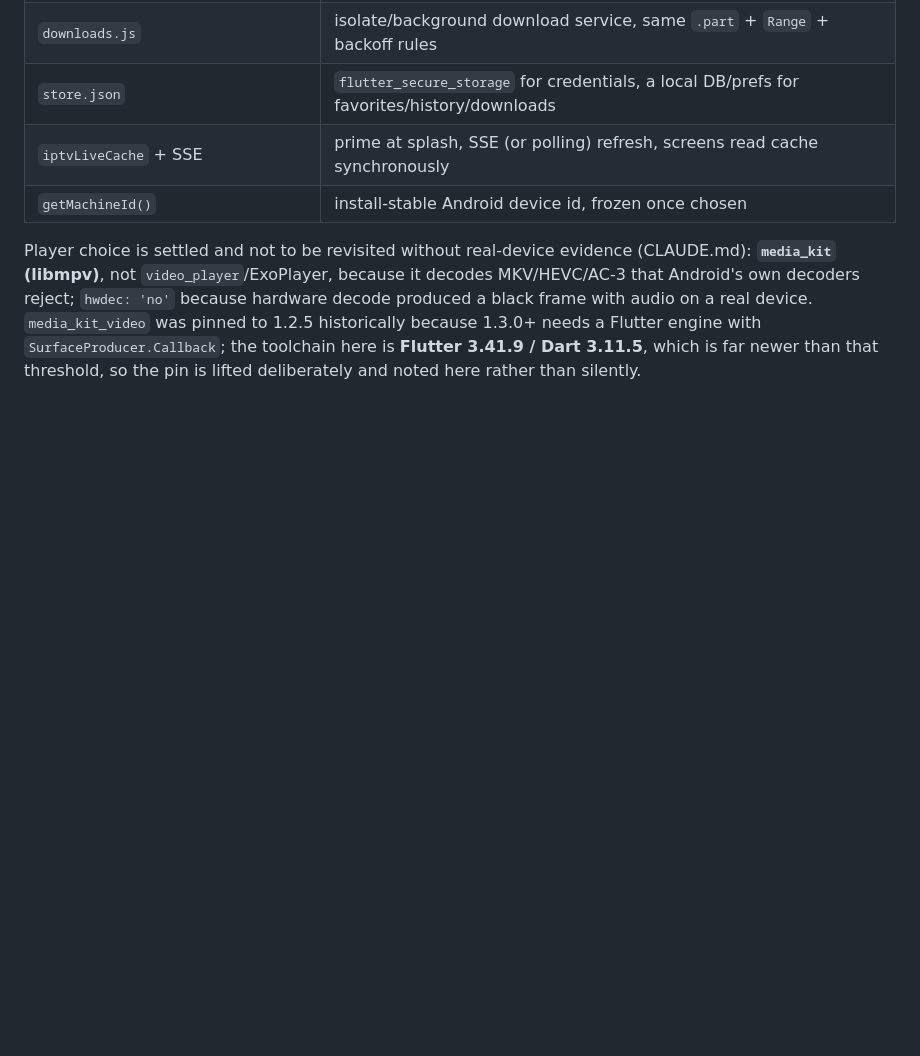
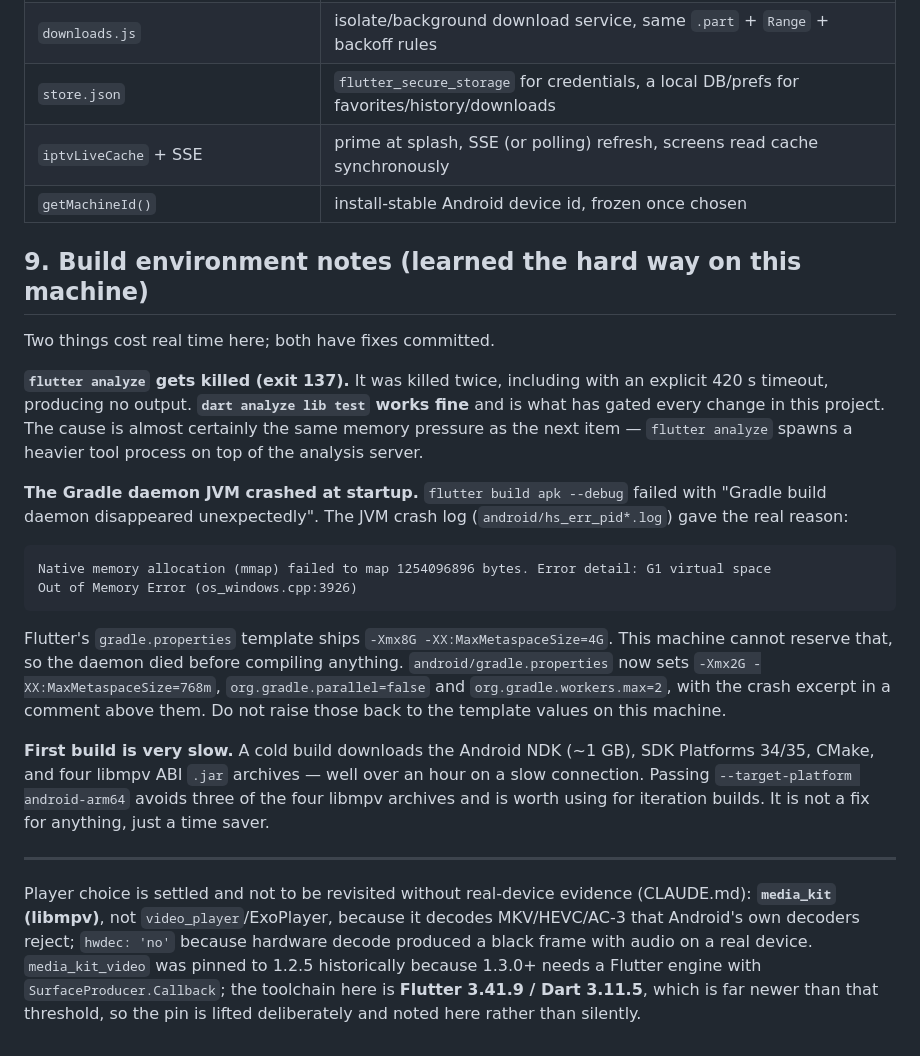
Before and after one commit to hammadansar49-prog/my-iptv, a Markdown page: android_app/AUDIT.md, the part around the change. Drawn GitHub-style; blank space fills up the shorter version.

Commit message:
AUDIT: record the build-environment findings
Documents the two things that cost real time on this machine so the next
session does not rediscover them:

- flutter analyze gets killed (exit 137) here; dart analyze lib test works
  and is what has gated every change
- the Gradle daemon JVM crashed because Flutter's template asks for
  -Xmx8G/-XX:MaxMetaspaceSize=4G, with the hs_err crash excerpt quoted
- a cold first build downloads ~1GB NDK + SDK platforms + CMake + four
  libmpv ABI archives; --target-platform android-arm64 skips three

Co-Authored-By: Claude Sonnet 5 <noreply@anthropic.com>

````diff
--- a/android_app/AUDIT.md
+++ b/android_app/AUDIT.md
@@ -300,6 +300,37 @@ same RTDB tree is the right target, with an Android-stable machine id.
 | `iptvLiveCache` + SSE | prime at splash, SSE (or polling) refresh, screens read cache synchronously |
 | `getMachineId()` | install-stable Android device id, frozen once chosen |
 
+## 9. Build environment notes (learned the hard way on this machine)
+
+Two things cost real time here; both have fixes committed.
+
+**`flutter analyze` gets killed (exit 137).** It was killed twice, including with an explicit
+420 s timeout, producing no output. **`dart analyze lib test` works fine** and is what has gated
+every change in this project. The cause is almost certainly the same memory pressure as the next
+item — `flutter analyze` spawns a heavier tool process on top of the analysis server.
+
+**The Gradle daemon JVM crashed at startup.** `flutter build apk --debug` failed with "Gradle
+build daemon disappeared unexpectedly". The JVM crash log (`android/hs_err_pid*.log`) gave the
+real reason:
+
+```
+Native memory allocation (mmap) failed to map 1254096896 bytes. Error detail: G1 virtual space
+Out of Memory Error (os_windows.cpp:3926)
+```
+
+Flutter's `gradle.properties` template ships `-Xmx8G -XX:MaxMetaspaceSize=4G`. This machine cannot
+reserve that, so the daemon died before compiling anything. `android/gradle.properties` now sets
+`-Xmx2G -XX:MaxMetaspaceSize=768m`, `org.gradle.parallel=false` and `org.gradle.workers.max=2`,
+with the crash excerpt in a comment above them. Do not raise those back to the template values on
+this machine.
+
+**First build is very slow.** A cold build downloads the Android NDK (~1 GB), SDK Platforms 34/35,
+CMake, and four libmpv ABI `.jar` archives — well over an hour on a slow connection. Passing
+`--target-platform android-arm64` avoids three of the four libmpv archives and is worth using for
+iteration builds. It is not a fix for anything, just a time saver.
+
+---
+
 Player choice is settled and not to be revisited without real-device evidence (CLAUDE.md):
 **`media_kit` (libmpv)**, not `video_player`/ExoPlayer, because it decodes MKV/HEVC/AC-3 that
 Android's own decoders reject; `hwdec: 'no'` because hardware decode produced a black frame with
````
